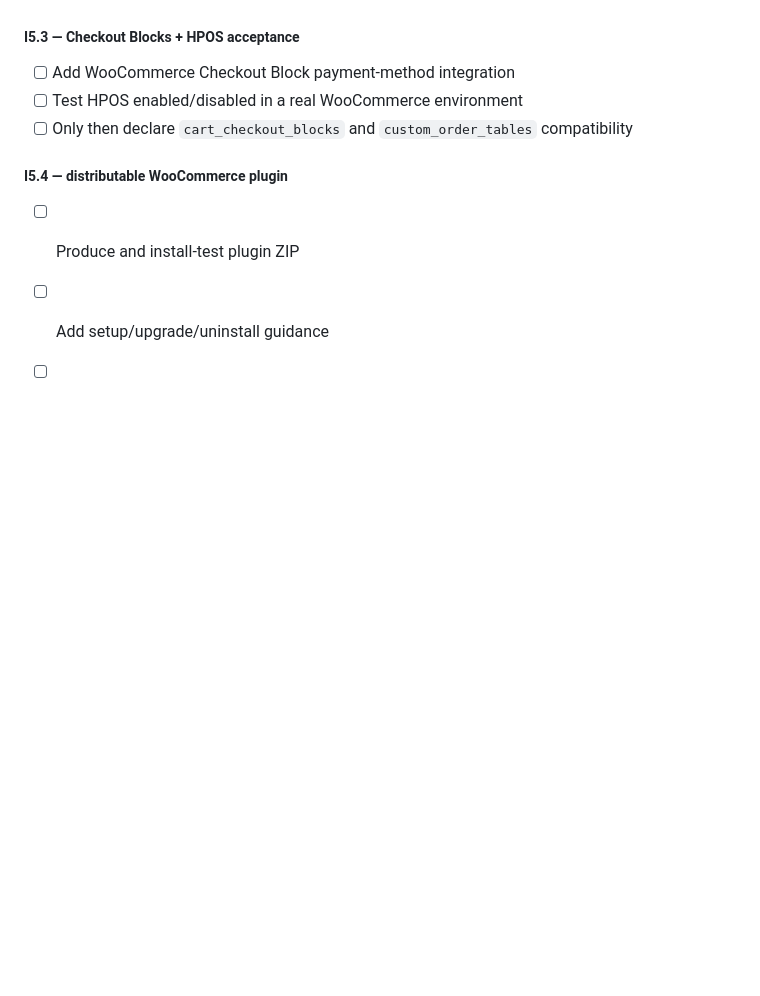
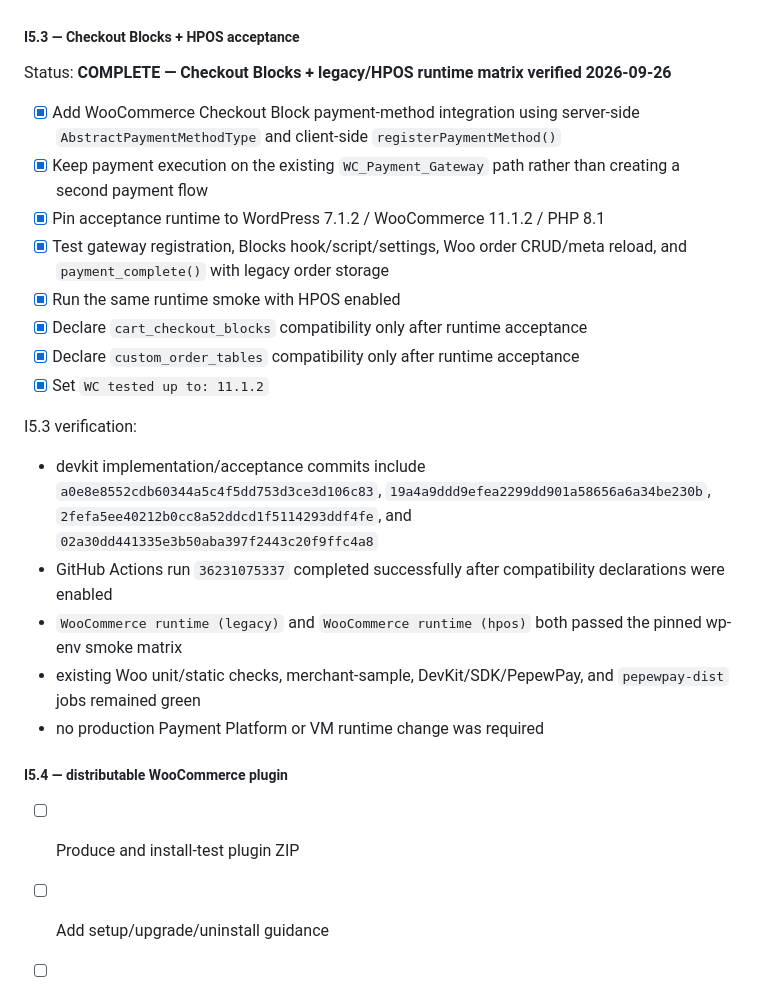
Before and after one commit to edisontw/pepepow-electrumx-service, a Markdown page: docs/PAYMENT_PLATFORM_ROADMAP.md, the part around the change. Rendered like a GitHub page; blank space fills up the shorter version.

Commit message:
Phase I I5.3: close Woo Blocks and HPOS acceptance

```diff
--- a/docs/PAYMENT_PLATFORM_ROADMAP.md
+++ b/docs/PAYMENT_PLATFORM_ROADMAP.md
@@ -812,9 +812,24 @@ I5.2 verification:
 
 ##### I5.3 — Checkout Blocks + HPOS acceptance
 
-- [ ] Add WooCommerce Checkout Block payment-method integration
-- [ ] Test HPOS enabled/disabled in a real WooCommerce environment
-- [ ] Only then declare `cart_checkout_blocks` and `custom_order_tables` compatibility
+Status: **COMPLETE — Checkout Blocks + legacy/HPOS runtime matrix verified 2026-09-26**
+
+- [x] Add WooCommerce Checkout Block payment-method integration using server-side `AbstractPaymentMethodType` and client-side `registerPaymentMethod()`
+- [x] Keep payment execution on the existing `WC_Payment_Gateway` path rather than creating a second payment flow
+- [x] Pin acceptance runtime to WordPress 7.1.2 / WooCommerce 11.1.2 / PHP 8.1
+- [x] Test gateway registration, Blocks hook/script/settings, Woo order CRUD/meta reload, and `payment_complete()` with legacy order storage
+- [x] Run the same runtime smoke with HPOS enabled
+- [x] Declare `cart_checkout_blocks` compatibility only after runtime acceptance
+- [x] Declare `custom_order_tables` compatibility only after runtime acceptance
+- [x] Set `WC tested up to: 11.1.2`
+
+I5.3 verification:
+
+- devkit implementation/acceptance commits include `a0e8e8552cdb60344a5c4f5dd753d3ce3d106c83`, `19a4a9ddd9efea2299dd901a58656a6a34be230b`, `2fefa5ee40212b0cc8a52ddcd1f5114293ddf4fe`, and `02a30dd441335e3b50aba397f2443c20f9ffc4a8`
+- GitHub Actions run `36231075337` completed successfully after compatibility declarations were enabled
+- `WooCommerce runtime (legacy)` and `WooCommerce runtime (hpos)` both passed the pinned wp-env smoke matrix
+- existing Woo unit/static checks, merchant-sample, DevKit/SDK/PepewPay, and `pepewpay-dist` jobs remained green
+- no production Payment Platform or VM runtime change was required
 
 ##### I5.4 — distributable WooCommerce plugin
 
```
